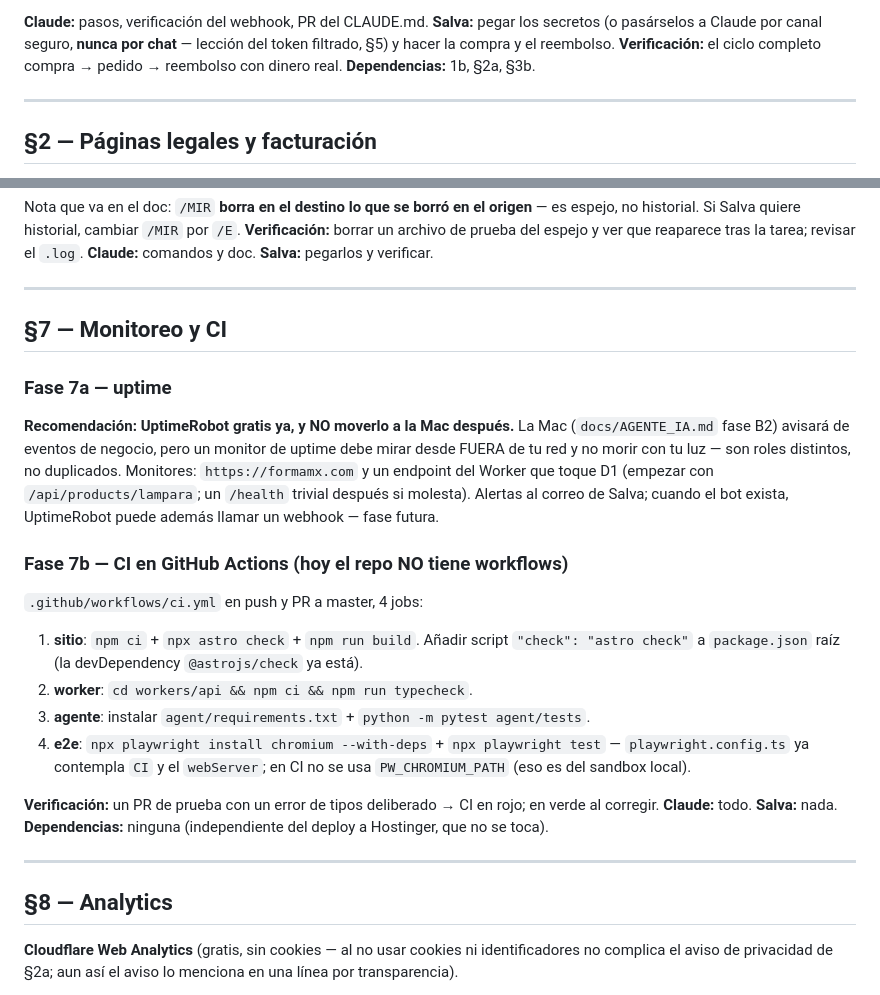
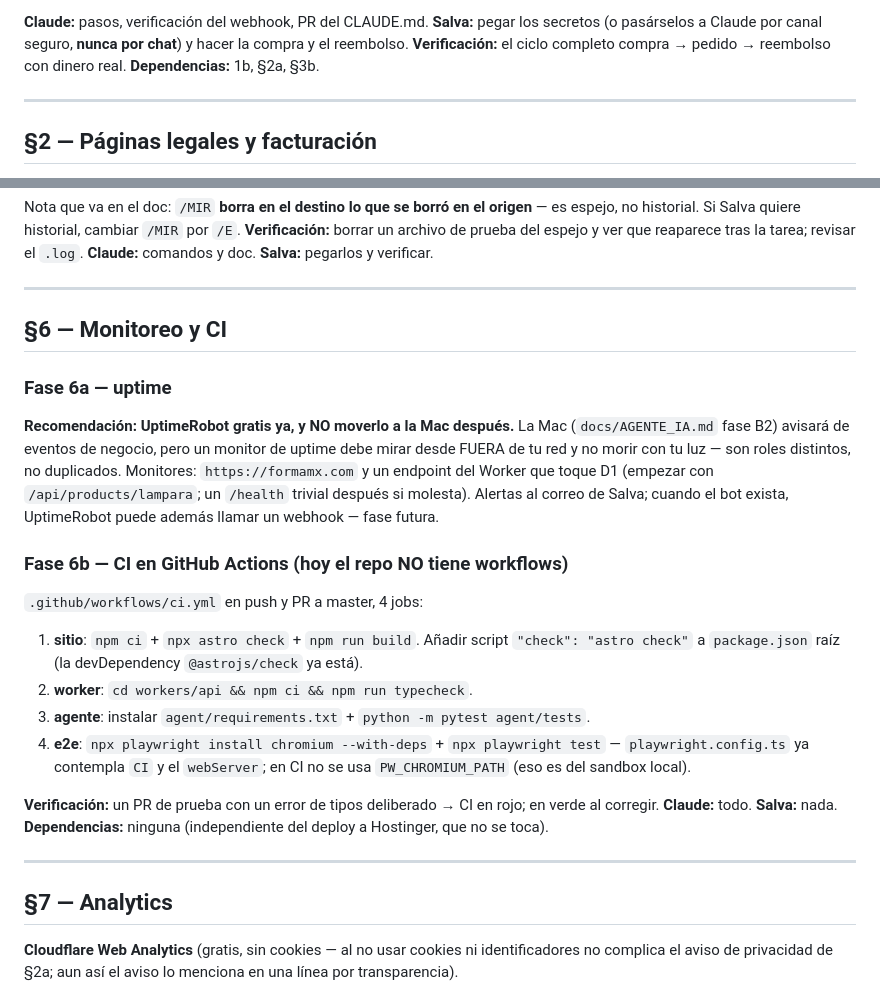
Before and after one commit to salvamalfa/formamx, a Markdown page: docs/NEGOCIO.md, 2 parts joined by grey strips. Drawn GitHub-style.

```diff
--- a/docs/NEGOCIO.md
+++ b/docs/NEGOCIO.md
@@ -122,7 +118,7 @@ de Stripe. **Verificación:** cuenta "activada", métodos card y OXXO en live.
 
 **Claude:** pasos, verificación del webhook, PR del CLAUDE.md. **Salva:**
 pegar los secretos (o pasárselos a Claude por canal seguro, **nunca por
-chat** — lección del token filtrado, §5) y hacer la compra y el reembolso.
+chat**) y hacer la compra y el reembolso.
 **Verificación:** el ciclo completo compra → pedido → reembolso con dinero
 real. **Dependencias:** 1b, §2a, §3b.
 
@@ -424,9 +400,9 @@ reaparece tras la tarea; revisar el `.log`. **Claude:** comandos y doc.
 
 ---
 
-## §7 — Monitoreo y CI
+## §6 — Monitoreo y CI
 
-### Fase 7a — uptime
+### Fase 6a — uptime
 
 **Recomendación: UptimeRobot gratis ya, y NO moverlo a la Mac después.** La Mac
 (`docs/AGENTE_IA.md` fase B2) avisará de eventos de negocio, pero un monitor
@@ -436,7 +412,7 @@ Worker que toque D1 (empezar con `/api/products/lampara`; un `/health` trivial
 después si molesta). Alertas al correo de Salva; cuando el bot exista,
 UptimeRobot puede además llamar un webhook — fase futura.
 
-### Fase 7b — CI en GitHub Actions (hoy el repo NO tiene workflows)
+### Fase 6b — CI en GitHub Actions (hoy el repo NO tiene workflows)
 
 `.github/workflows/ci.yml` en push y PR a master, 4 jobs:
 
@@ -457,7 +433,7 @@ toca).
 
 ---
 
-## §8 — Analytics
+## §7 — Analytics
 
 **Cloudflare Web Analytics** (gratis, sin cookies — al no usar cookies ni
 identificadores no complica el aviso de privacidad de §2a; aun así el aviso lo
```
Also changed, not shown: other parts of docs/NEGOCIO.md (+15 -40 lines), CLAUDE.md (+0 -2 lines).
